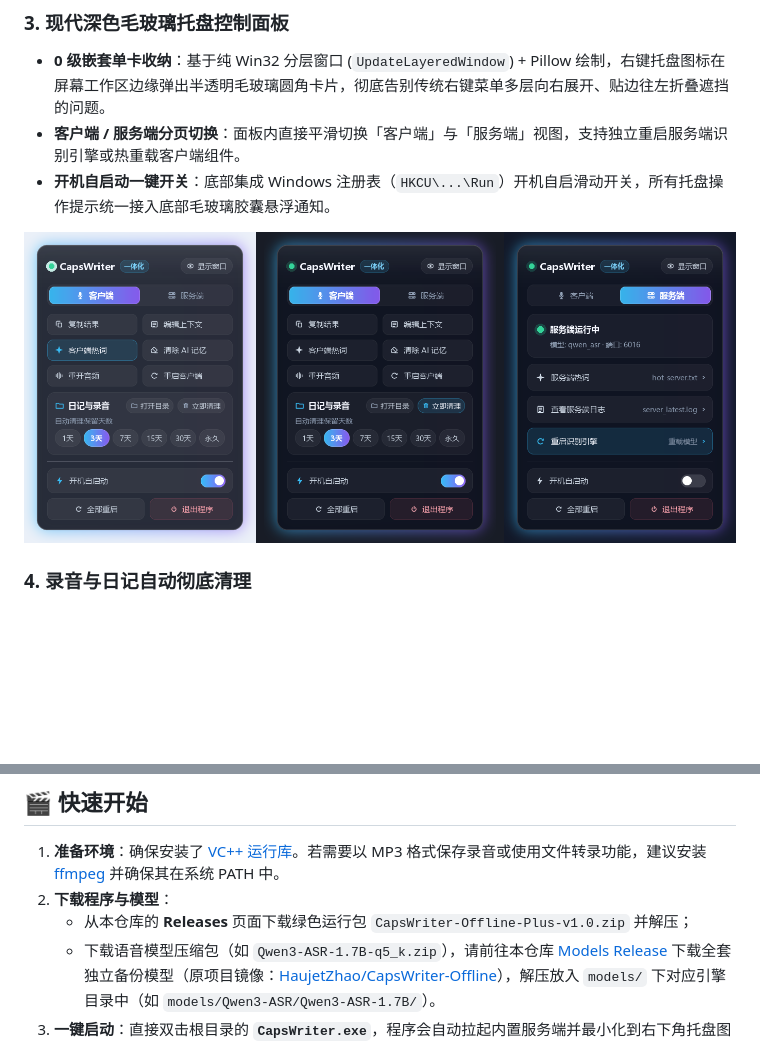
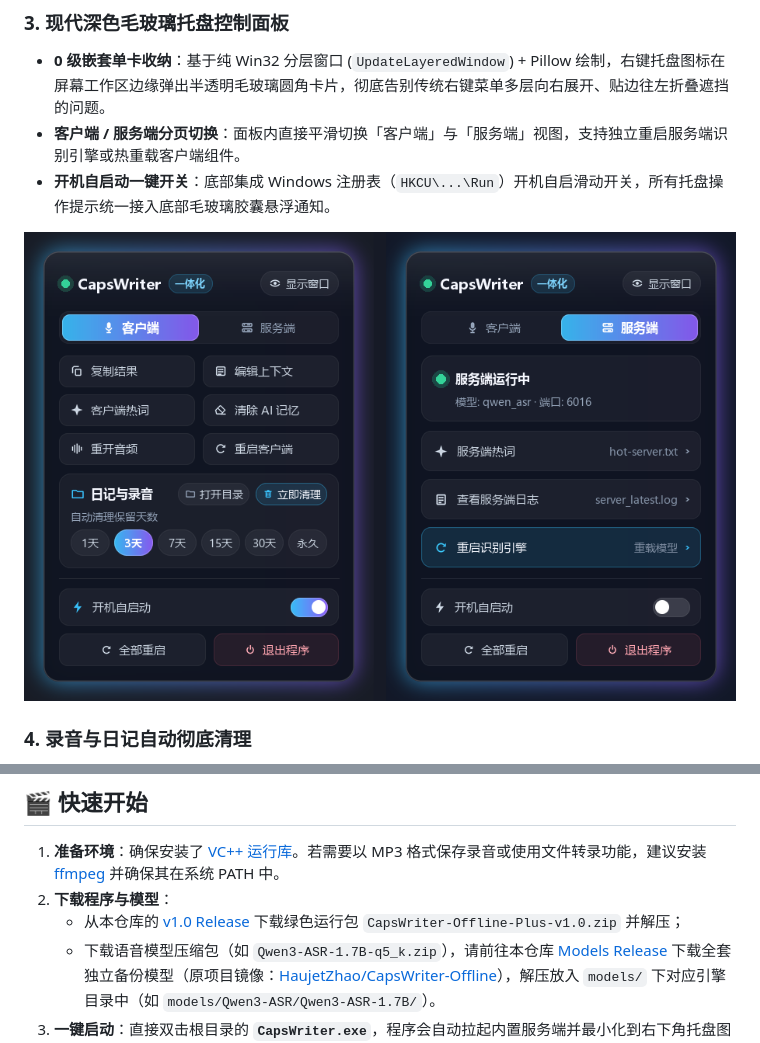
Before and after one commit to chardlink/CapsWriter-Offline-Plus, a Markdown page: readme.md, 2 parts joined by grey strips. Drawn GitHub-style; pictures changed too: assets/tray_panel_preview.png; blank space fills up the shorter version.

Commit message:
docs: 精简托盘控制面板预览图为双卡对照并关联 v1.0 Release 链接

```diff
--- a/readme.md
+++ b/readme.md
@@ -89,7 +89,7 @@
 
 1. **准备环境**：确保安装了 [VC++ 运行库](https://learn.microsoft.com/zh-cn/cpp/windows/latest-supported-vc-redist)。若需要以 MP3 格式保存录音或使用文件转录功能，建议安装 [ffmpeg](https://ffmpeg.org/download.html) 并确保其在系统 PATH 中。
 2. **下载程序与模型**：
-   - 从本仓库的 **Releases** 页面下载绿色运行包 `CapsWriter-Offline-Plus-v1.0.zip` 并解压；
+   - 从本仓库的 [v1.0 Release](https://github.com/chardlink/CapsWriter-Offline-Plus/releases/tag/v1.0) 下载绿色运行包 `CapsWriter-Offline-Plus-v1.0.zip` 并解压；
    - 下载语音模型压缩包（如 `Qwen3-ASR-1.7B-q5_k.zip`），请前往本仓库 [Models Release](https://github.com/chardlink/CapsWriter-Offline-Plus/releases/tag/models) 下载全套独立备份模型（原项目镜像：[HaujetZhao/CapsWriter-Offline](https://github.com/HaujetZhao/CapsWriter-Offline/releases/tag/models)），解压放入 `models/` 下对应引擎目录中（如 `models/Qwen3-ASR/Qwen3-ASR-1.7B/`）。
 3. **一键启动**：直接双击根目录的 **`CapsWriter.exe`**，程序会自动拉起内置服务端并最小化到右下角托盘图标。
 4. **开始语音输入**：按住 **`CapsLock`** 键或 **`鼠标侧键 X2`** 说话即可实时看到悬浮窗字幕，松开按键自动瞬间粘贴上屏！
```
